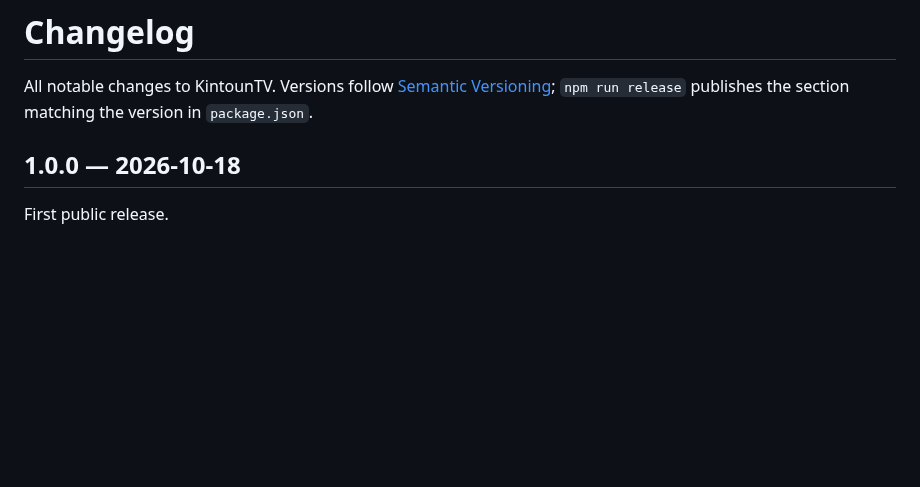
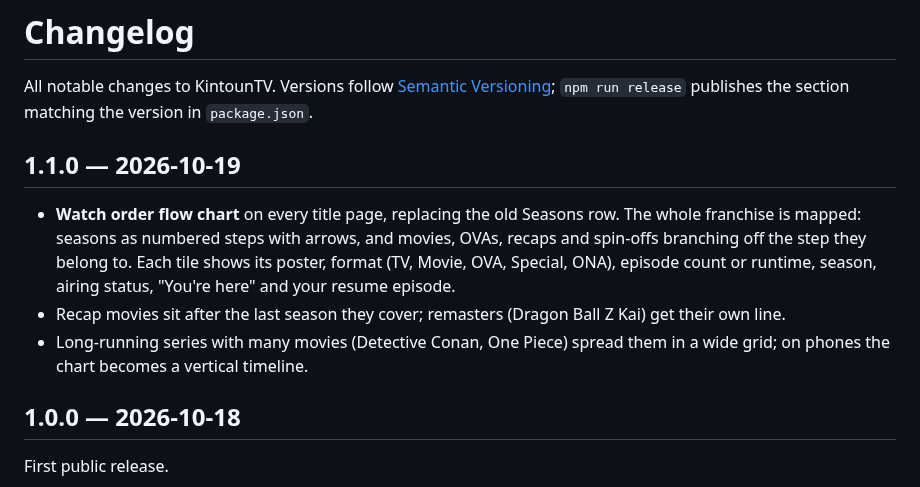
Before and after one commit to Preygle/KintounTV, a Markdown page: CHANGELOG.md, the part around the change. Drawn GitHub-style; blank space fills up the shorter version.

```diff
--- a/CHANGELOG.md
+++ b/CHANGELOG.md
@@ -2,6 +2,16 @@
 
 All notable changes to KintounTV. Versions follow [Semantic Versioning](https://semver.org);
 `npm run release` publishes the section matching the version in `package.json`.
+
+## 1.1.0 — 2026-10-19
+
+- **Watch order flow chart** on every title page, replacing the old Seasons row. The whole franchise
+  is mapped: seasons as numbered steps with arrows, and movies, OVAs, recaps and spin-offs branching
+  off the step they belong to. Each tile shows its poster, format (TV, Movie, OVA, Special, ONA),
+  episode count or runtime, season, airing status, "You're here" and your resume episode.
+- Recap movies sit after the last season they cover; remasters (Dragon Ball Z Kai) get their own line.
+- Long-running series with many movies (Detective Conan, One Piece) spread them in a wide grid; on
+  phones the chart becomes a vertical timeline.
 
 ## 1.0.0 — 2026-10-18
 
```
Also changed, not shown: README.md (+5 -0 lines), docs/screenshots/watch-order.jpg (added), 1 other file.
